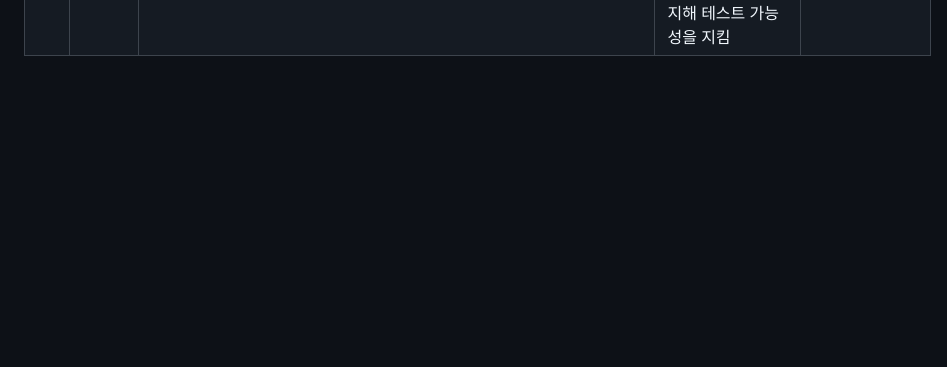
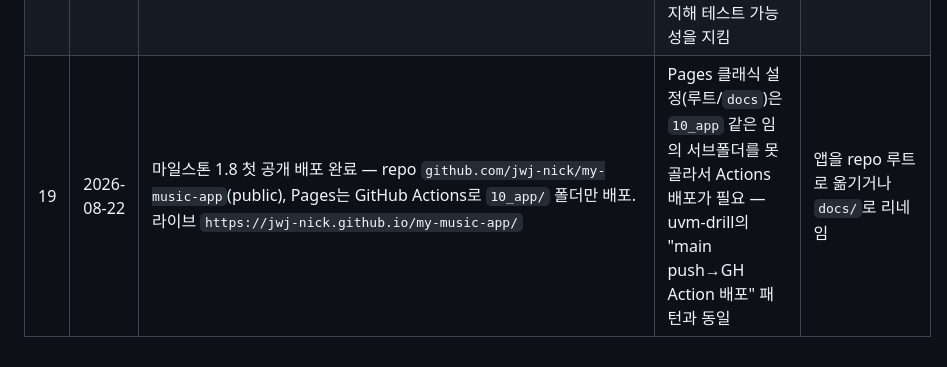
Before and after one commit to jwj-nick/my-music-app, a Markdown page: 00_META/decisions.md, the part around the change. Rendered like a GitHub page; blank space fills up the shorter version.

Commit message:
docs: 마일스톤 1.8 배포 완료 기록 (live URL·repo)

```diff
--- a/00_META/decisions.md
+++ b/00_META/decisions.md
@@ -22,3 +22,4 @@
 | 16 | 2026-08-22 | 추천 로직(1.6) — `recommend(pool, queryTags)`을 DOM/localStorage에 기대지 않는 순수 함수로 설계, `module.exports`로 Node 테스트도 가능하게 함 | 회귀 테스트(같은 입력 → 항상 같은 결과)를 실제로 자동 실행하려면 순수 함수여야 함. 브라우저에서는 `<script src>` 그대로, Node에서는 `require`로 재사용 — 빌드 도구 없이 둘 다 만족 | Math.random 등으로 매번 다른 결과를 내는 "신선함" 로직 |
 | 17 | 2026-08-22 | queryTags 없을 때 기본 추천 = intent(taste/explore/family)별 1개씩 "골고루" | 청취 로그(1.7)가 아직 없어 "많이 들은 것" 기준을 못 씀. 그때까지는 균형 노출이 합리적인 임시 규칙 | 무작위 추천, 혹은 taste만 우선 노출 |
 | 18 | 2026-08-22 | 청취 로그(1.7) — `recommend()`는 여전히 `new Date()`를 직접 안 쓰고, 호출부(`renderRecommend`)가 "오늘 들은 id 목록"을 `excludeIds`로 계산해 넘긴다 | `recommend()`가 내부에서 현재 날짜를 읽으면 순수 함수가 아니게 되어 회귀 테스트가 날짜에 따라 달라짐 — 순수성을 유지해 테스트 가능성을 지킴 | recommend() 내부에서 직접 `new Date()`로 오늘 필터링 |
+| 19 | 2026-08-22 | 마일스톤 1.8 첫 공개 배포 완료 — repo `github.com/jwj-nick/my-music-app`(public), Pages는 GitHub Actions로 `10_app/` 폴더만 배포. 라이브 `https://jwj-nick.github.io/my-music-app/` | Pages 클래식 설정(루트/`docs`)은 `10_app` 같은 임의 서브폴더를 못 골라서 Actions 배포가 필요 — uvm-drill의 "main push→GH Action 배포" 패턴과 동일 | 앱을 repo 루트로 옮기거나 `docs/`로 리네임 |
```
Also changed, not shown: 00_META/MASTER_PLAN.md (+4 -3 lines), CLAUDE.md (+1 -1 lines).
